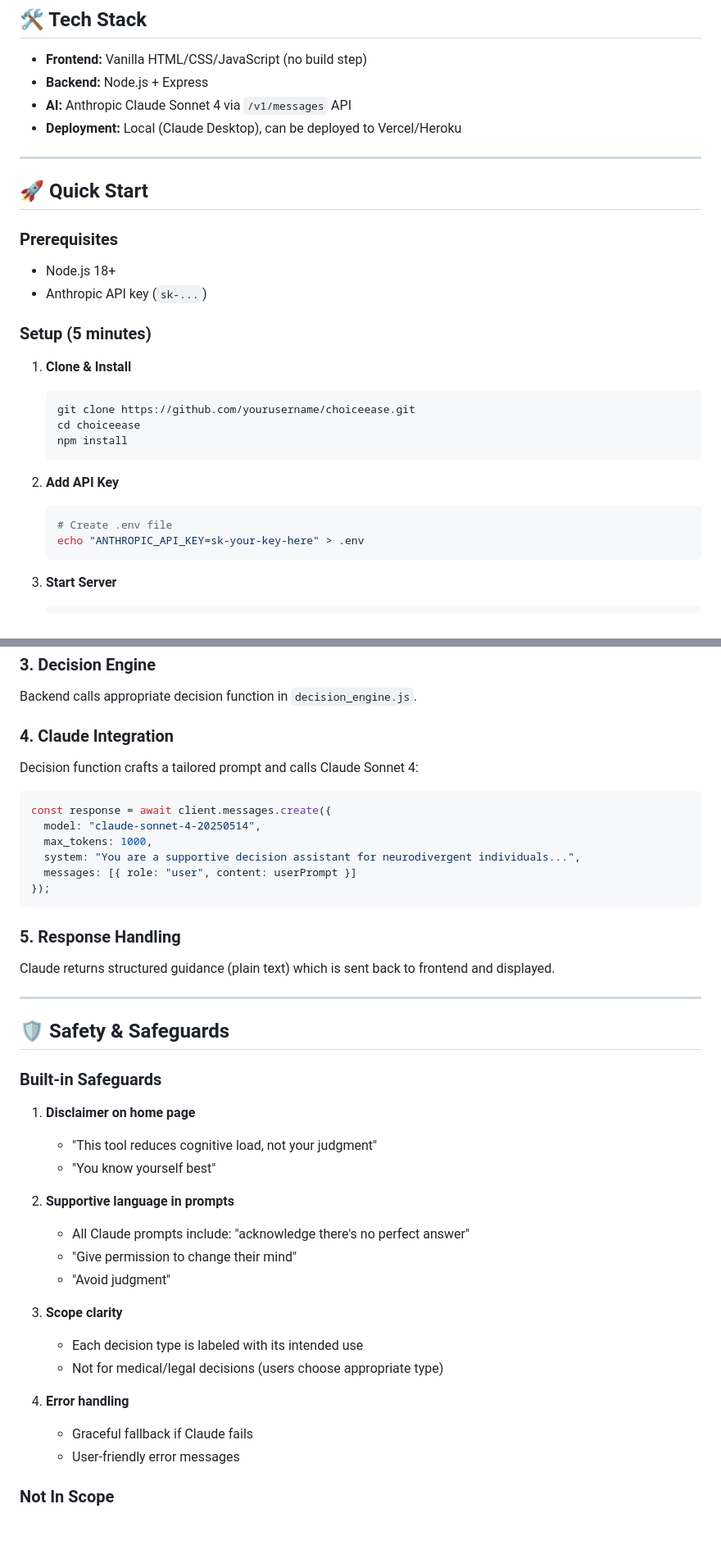
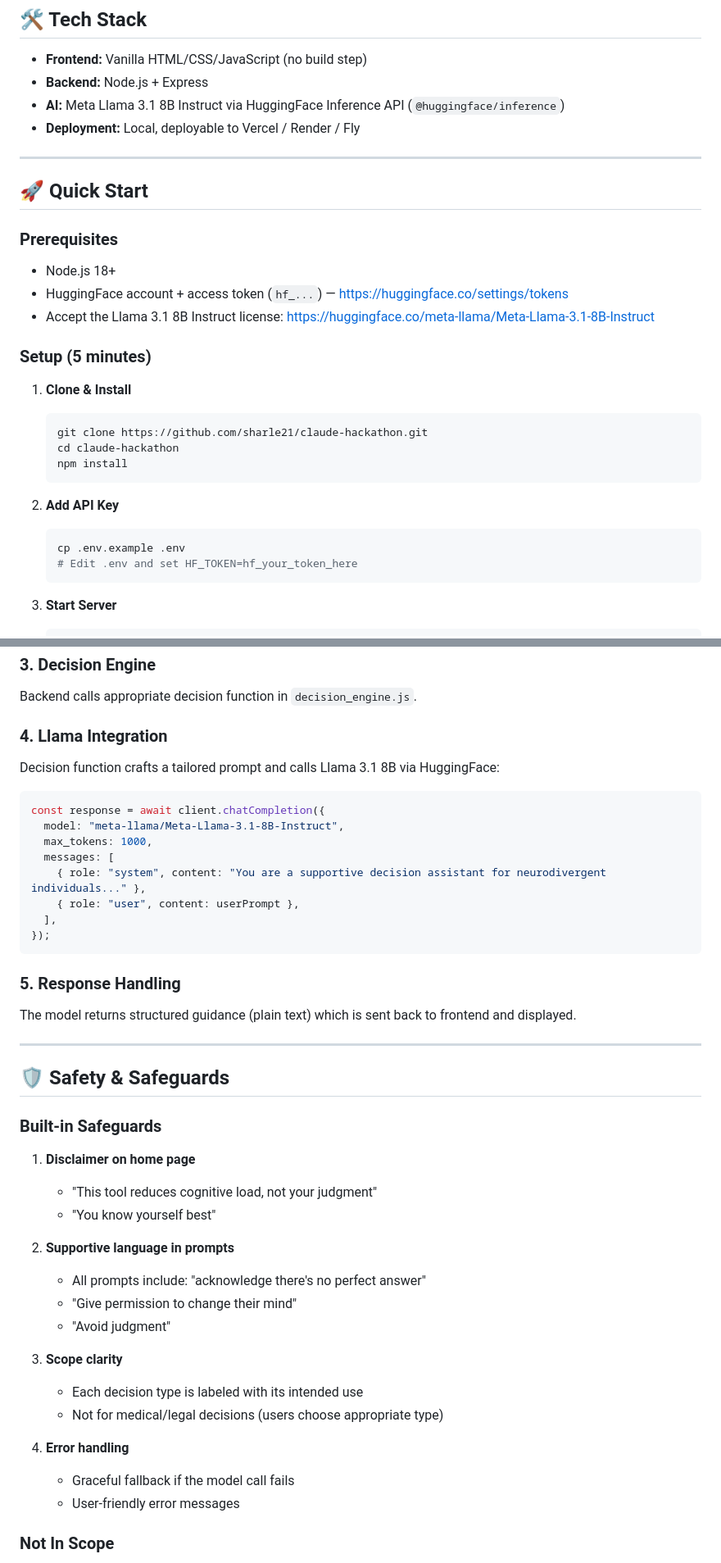
Before and after one commit to sharle21/claude-hackathon, a Markdown page: README.md, 2 parts joined by grey strips. Shown at 82% size. Drawn GitHub-style; blank space fills up the shorter version.

Commit message:
Rename README + update docs for Llama/HF stack

````diff
--- a/README (3).md
+++ b/README.md
@@ -39,8 +39,8 @@ Decision fatigue is a documented psychological phenomenon where decision quality
 
 - **Frontend:** Vanilla HTML/CSS/JavaScript (no build step)
 - **Backend:** Node.js + Express
-- **AI:** Anthropic Claude Sonnet 4 via `/v1/messages` API
-- **Deployment:** Local (Claude Desktop), can be deployed to Vercel/Heroku
+- **AI:** Meta Llama 3.1 8B Instruct via HuggingFace Inference API (`@huggingface/inference`)
+- **Deployment:** Local, deployable to Vercel / Render / Fly
 
 ---
 
@@ -48,21 +48,22 @@ Decision fatigue is a documented psychological phenomenon where decision quality
 
 ### Prerequisites
 - Node.js 18+
-- Anthropic API key (`sk-...`)
+- HuggingFace account + access token (`hf_...`) — https://huggingface.co/settings/tokens
+- Accept the Llama 3.1 8B Instruct license: https://huggingface.co/meta-llama/Meta-Llama-3.1-8B-Instruct
 
 ### Setup (5 minutes)
 
 1. **Clone & Install**
    ```bash
-   git clone https://github.com/yourusername/choiceease.git
-   cd choiceease
+   git clone https://github.com/sharle21/claude-hackathon.git
+   cd claude-hackathon
    npm install
    ```
 
 2. **Add API Key**
    ```bash
-   # Create .env file
-   echo "ANTHROPIC_API_KEY=sk-your-key-here" > .env
+   cp .env.example .env
+   # Edit .env and set HF_TOKEN=hf_your_token_here
    ```
 
 3. **Start Server**
@@ -180,19 +182,21 @@ Frontend sends POST request to `/api/decide` with decision type + input.
 ### 3. Decision Engine
 Backend calls appropriate decision function in `decision_engine.js`.
 
-### 4. Claude Integration
-Decision function crafts a tailored prompt and calls Claude Sonnet 4:
+### 4. Llama Integration
+Decision function crafts a tailored prompt and calls Llama 3.1 8B via HuggingFace:
 ```javascript
-const response = await client.messages.create({
-  model: "claude-sonnet-4-20250514",
+const response = await client.chatCompletion({
+  model: "meta-llama/Meta-Llama-3.1-8B-Instruct",
   max_tokens: 1000,
-  system: "You are a supportive decision assistant for neurodivergent individuals...",
-  messages: [{ role: "user", content: userPrompt }]
+  messages: [
+    { role: "system", content: "You are a supportive decision assistant for neurodivergent individuals..." },
+    { role: "user", content: userPrompt },
+  ],
 });
 ```
 
 ### 5. Response Handling
-Claude returns structured guidance (plain text) which is sent back to frontend and displayed.
+The model returns structured guidance (plain text) which is sent back to frontend and displayed.
 
 ---
 
@@ -205,7 +209,7 @@ Claude returns structured guidance (plain text) which is sent back to frontend a
    - "You know yourself best"
 
 2. **Supportive language in prompts**
-   - All Claude prompts include: "acknowledge there's no perfect answer"
+   - All prompts include: "acknowledge there's no perfect answer"
    - "Give permission to change their mind"
    - "Avoid judgment"
 
@@ -214,7 +218,7 @@ Claude returns structured guidance (plain text) which is sent back to frontend a
    - Not for medical/legal decisions (users choose appropriate type)
 
 4. **Error handling**
-   - Graceful fallback if Claude fails
+   - Graceful fallback if the model call fails
    - User-friendly error messages
 
 ### Not In Scope
````
Also changed, not shown: other parts of README.md (+14 -12 lines).
